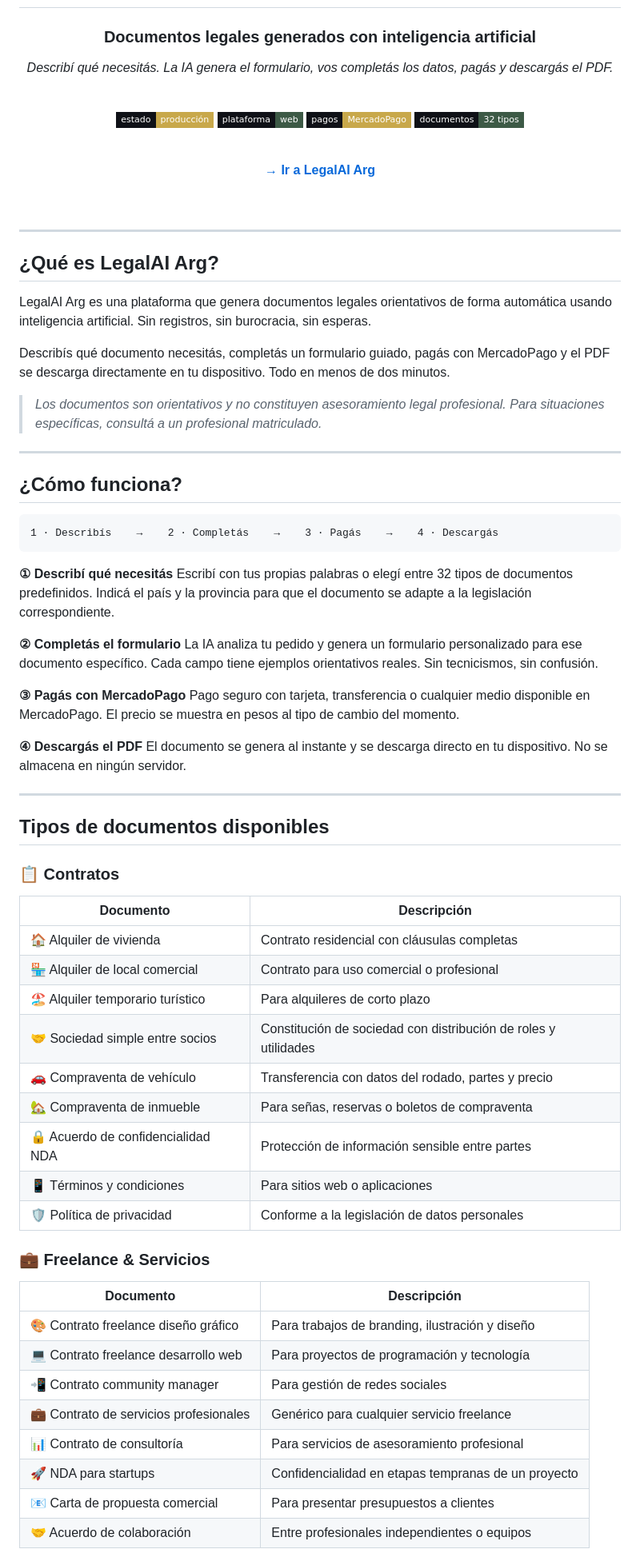
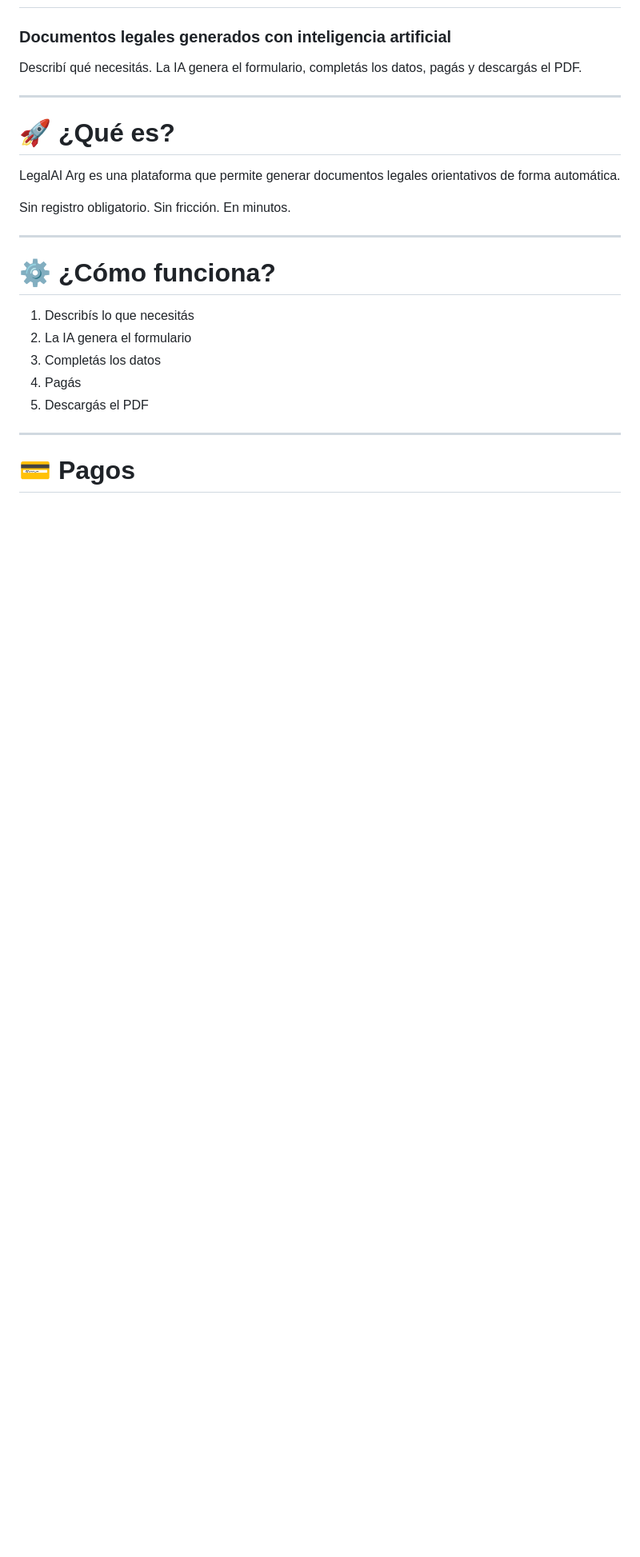
Before and after one commit to finmapia-maker/legalai-arg, a Markdown page: README.md, the part around one of its changes. Shown at 80% size. Rendered like a GitHub page; badges without logos; blank space fills up the shorter version.

````diff
--- a/README.md
+++ b/README.md
@@ -9,79 +8,27 @@ Plataforma de generación automática de documentos legales con IA
 
 ### Documentos legales generados con inteligencia artificial
 
-*Describí qué necesitás. La IA genera el formulario, vos completás los datos, pagás y descargás el PDF.*
-
-<br>
-
-![Estado](https://img.shields.io/badge/estado-producción-C8A84B?style=flat-square&labelColor=0F1117)
-![Plataforma](https://img.shields.io/badge/plataforma-web-3D5A46?style=flat-square&labelColor=0F1117)
-![Pagos](https://img.shields.io/badge/pagos-MercadoPago-C8A84B?style=flat-square&labelColor=0F1117)
-![Docs](https://img.shields.io/badge/documentos-32%20tipos-3D5A46?style=flat-square&labelColor=0F1117)
-
-<br>
-
-**[→ Ir a LegalAI Arg](https://finmapia-maker.github.io/legalai-arg/)**
-
-<br>
-
-</div>
+Describí qué necesitás. La IA genera el formulario, completás los datos, pagás y descargás el PDF.
 
 ---
 
-## ¿Qué es LegalAI Arg?
+# 🚀 ¿Qué es?
 
-LegalAI Arg es una plataforma que genera documentos legales orientativos de forma automática usando inteligencia artificial. Sin registros, sin burocracia, sin esperas.
+LegalAI Arg es una plataforma que permite generar documentos legales orientativos de forma automática.
 
-Describís qué documento necesitás, completás un formulario guiado, pagás con MercadoPago y el PDF se descarga directamente en tu dispositivo. Todo en menos de dos minutos.
-
-> *Los documentos son orientativos y no constituyen asesoramiento legal profesional. Para situaciones específicas, consultá a un profesional matriculado.*
+Sin registro obligatorio. Sin fricción. En minutos.
 
 ---
 
-## ¿Cómo funciona?
+# ⚙️ ¿Cómo funciona?
 
-```
-1 · Describís    →    2 · Completás    →    3 · Pagás    →    4 · Descargás
-```
-
-**① Describí qué necesitás**
-Escribí con tus propias palabras o elegí entre 32 tipos de documentos predefinidos. Indicá el país y la provincia para que el documento se adapte a la legislación correspondiente.
-
-**② Completás el formulario**
-La IA analiza tu pedido y genera un formulario personalizado para ese documento específico. Cada campo tiene ejemplos orientativos reales. Sin tecnicismos, sin confusión.
-
-**③ Pagás con MercadoPago**
-Pago seguro con tarjeta, transferencia o cualquier medio disponible en MercadoPago. El precio se muestra en pesos al tipo de cambio del momento.
-
-**④ Descargás el PDF**
-El documento se genera al instante y se descarga directo en tu dispositivo. No se almacena en ningún servidor.
+1. Describís lo que necesitás
+2. La IA genera el formulario
+3. Completás los datos
+4. Pagás
+5. Descargás el PDF
 
 ---
 
-## Tipos de documentos disponibles
+# 💳 Pagos
 
-### 📋 Contratos
-| Documento | Descripción |
-|-----------|-------------|
-| 🏠 Alquiler de vivienda | Contrato residencial con cláusulas completas |
-| 🏪 Alquiler de local comercial | Contrato para uso comercial o profesional |
-| 🏖️ Alquiler temporario turístico | Para alquileres de corto plazo |
-| 🤝 Sociedad simple entre socios | Constitución de sociedad con distribución de roles y utilidades |
-| 🚗 Compraventa de vehículo | Transferencia con datos del rodado, partes y precio |
-| 🏡 Compraventa de inmueble | Para señas, reservas o boletos de compraventa |
-| 🔒 Acuerdo de confidencialidad NDA | Protección de información sensible entre partes |
-| 📱 Términos y condiciones | Para sitios web o aplicaciones |
-| 🛡️ Política de privacidad | Conforme a la legislación de datos personales |
-
-### 💼 Freelance & Servicios
-| Documento | Descripción |
-|-----------|-------------|
-| 🎨 Contrato freelance diseño gráfico | Para trabajos de branding, ilustración y diseño |
-| 💻 Contrato freelance desarrollo web | Para proyectos de programación y tecnología |
-| 📲 Contrato community manager | Para gestión de redes sociales |
-| 💼 Contrato de servicios profesionales | Genérico para cualquier servicio freelance |
-| 📊 Contrato de consultoría | Para servicios de asesoramiento profesional |
-| 🚀 NDA para startups | Confidencialidad en etapas tempranas de un proyecto |
-| 📧 Carta de propuesta comercial | Para presentar presupuestos a clientes |
-| 🤝 Acuerdo de colaboración | Entre profesionales independientes o equipos |
-
````
Also changed, not shown: other parts of README.md (+168 -77 lines).
